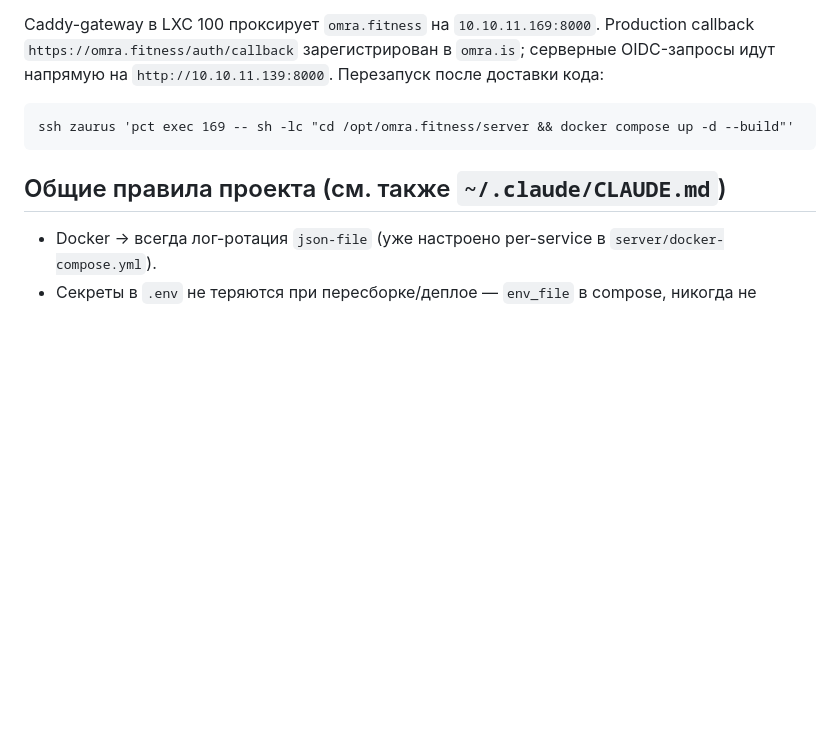
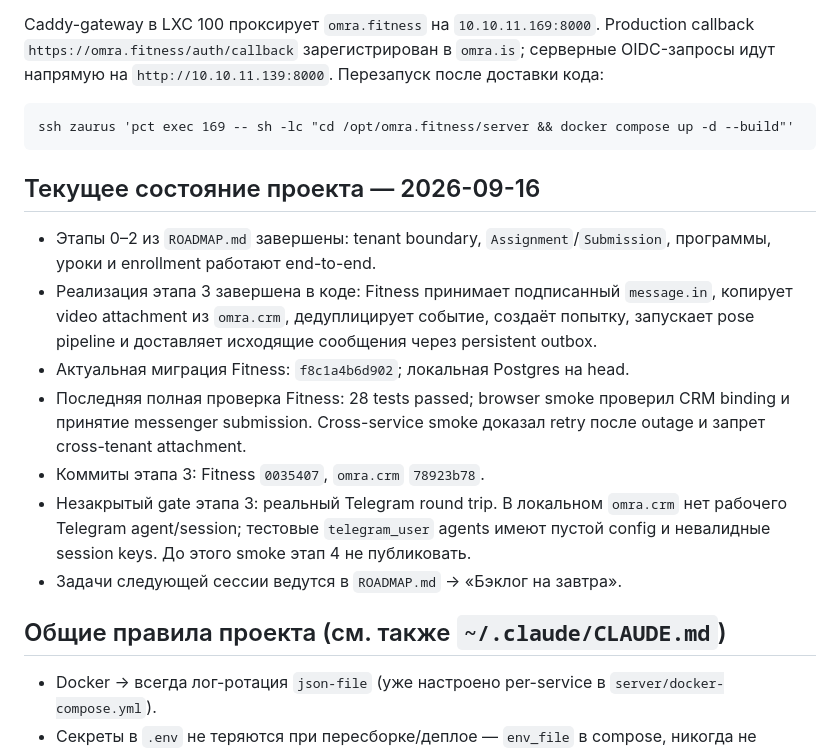
Before and after one commit to cxzqeoq/cv_fitness, a Markdown page: CLAUDE.md, the part around the change. Drawn GitHub-style; blank space fills up the shorter version.

````diff
--- a/CLAUDE.md
+++ b/CLAUDE.md
@@ -99,6 +99,23 @@ Production callback `https://omra.fitness/auth/callback` зарегистрир
 ssh zaurus 'pct exec 169 -- sh -lc "cd /opt/omra.fitness/server && docker compose up -d --build"'
 ```
 
+## Текущее состояние проекта — 2026-09-16
+
+- Этапы 0–2 из `ROADMAP.md` завершены: tenant boundary, `Assignment`/`Submission`,
+  программы, уроки и enrollment работают end-to-end.
+- Реализация этапа 3 завершена в коде: Fitness принимает подписанный `message.in`,
+  копирует video attachment из `omra.crm`, дедуплицирует событие, создаёт попытку,
+  запускает pose pipeline и доставляет исходящие сообщения через persistent outbox.
+- Актуальная миграция Fitness: `f8c1a4b6d902`; локальная Postgres на head.
+- Последняя полная проверка Fitness: 28 tests passed; browser smoke проверил CRM binding
+  и принятие messenger submission. Cross-service smoke доказал retry после outage и
+  запрет cross-tenant attachment.
+- Коммиты этапа 3: Fitness `0035407`, `omra.crm` `78923b78`.
+- Незакрытый gate этапа 3: реальный Telegram round trip. В локальном `omra.crm` нет
+  рабочего Telegram agent/session; тестовые `telegram_user` agents имеют пустой config
+  и невалидные session keys. До этого smoke этап 4 не публиковать.
+- Задачи следующей сессии ведутся в `ROADMAP.md` → «Бэклог на завтра».
+
 ## Общие правила проекта (см. также `~/.claude/CLAUDE.md`)
 
 - Docker → всегда лог-ротация `json-file` (уже настроено per-service в
````
Also changed, not shown: ROADMAP.md (+30 -4 lines).
